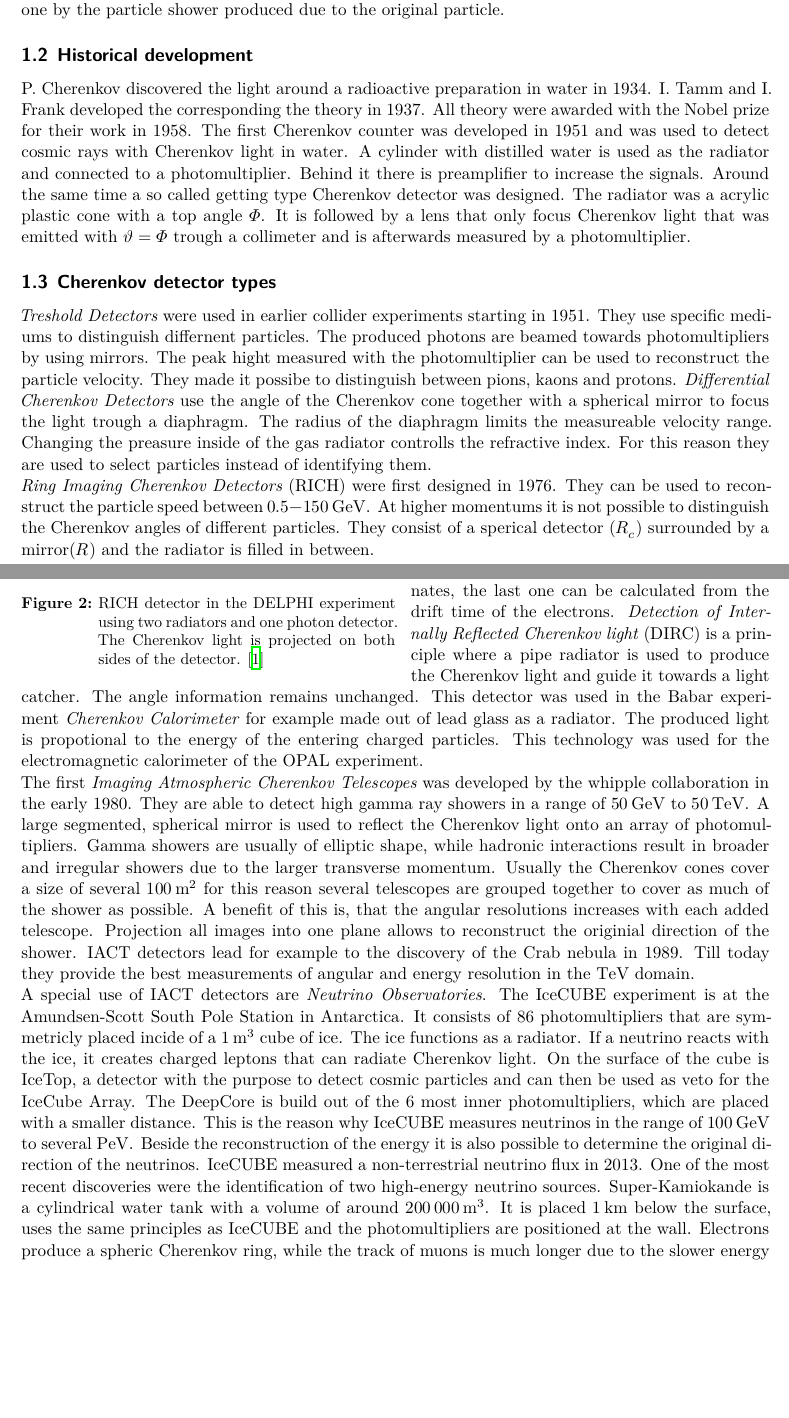
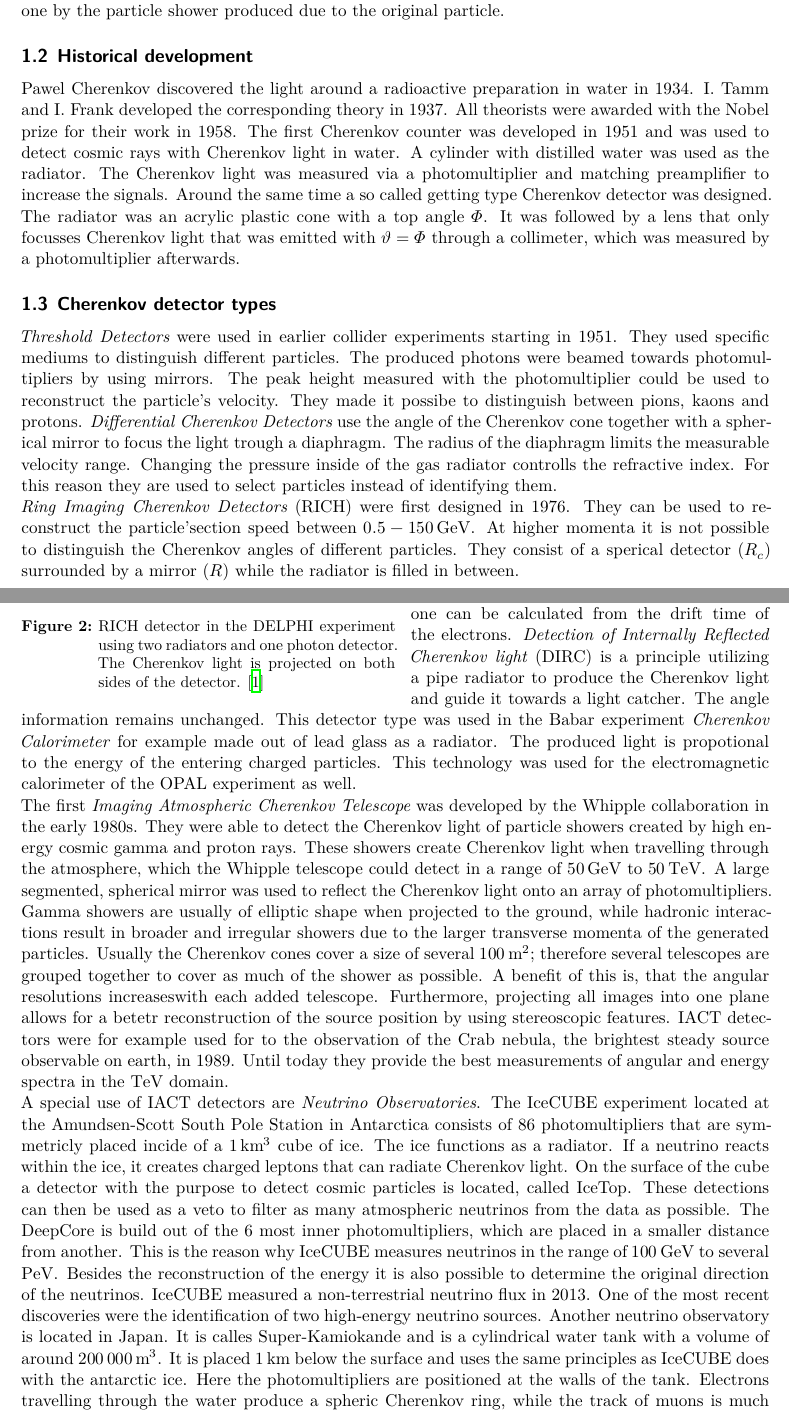
Before and after one commit to Ninilini/Schluesselexperimente, a LaTeX document (Zusammenfassung/main.tex, which reads Zusammenfassung/content/cheren.tex): two parts of pages 4 and 5 of 32 before the commit and two parts of pages 4 and 5 of 33 after it, joined at a grey line, cut so that both start at the same text, the shorter picture padded with empty space. Compiled offline with XeLaTeX.

Commit message:
Check Cherenkov chapter

```diff
--- a/Zusammenfassung/content/cheren.tex
+++ b/Zusammenfassung/content/cheren.tex
@@ -14,11 +14,11 @@ The cherenkov radiation has a continuously spectrum with a maximum in the UV ran
 For Cherenkov light in the atmosphere there are usually two different sources. The first cone is produced by the original particle e.g. an iron nucleus and the second one by the particle shower produced due to the original particle.
 \subsection{Historical development}
-P. Cherenkov discovered the light around a radioactive preparation in water in 1934. I. Tamm and I. Frank developed the corresponding the theory in 1937. All theory were awarded with the Nobel prize for their work in 1958. The first Cherenkov counter was developed in 1951 and was used to detect cosmic rays with Cherenkov light in water. A cylinder with distilled water is used as the radiator and connected to a photomultiplier. Behind it there is preamplifier to increase the signals.
-Around the same time a so called getting type Cherenkov detector was designed. The radiator was a acrylic plastic cone with a top angle $\Phi$. It is followed by a lens that only focus Cherenkov light that was emitted with $\vartheta = \Phi$ trough a collimeter and is afterwards measured by a photomultiplier.
+Pawel Cherenkov discovered the light around a radioactive preparation in water in 1934. I. Tamm and I. Frank developed the corresponding theory in 1937. All theorists were awarded with the Nobel prize for their work in 1958. The first Cherenkov counter was developed in 1951 and was used to detect cosmic rays with Cherenkov light in water. A cylinder with distilled water was used as the radiator. The Cherenkov light was measured via a photomultiplier and matching preamplifier to increase the signals.
+Around the same time a so called getting type Cherenkov detector was designed. The radiator was an acrylic plastic cone with a top angle $\Phi$. It was followed by a lens that only focusses Cherenkov light that was emitted with $\vartheta = \Phi$ through a collimeter, which was measured by a photomultiplier afterwards.
 \subsection{Cherenkov detector types}
-\textit{Treshold Detectors} were used in earlier collider experiments starting in 1951. They use specific mediums to distinguish differnent particles. The produced photons are beamed towards photomultipliers by using mirrors. The peak hight measured with the photomultiplier can be used to reconstruct the particle velocity. They made it possibe to distinguish between pions, kaons and protons.
-\textit{Differential Cherenkov Detectors} use the angle of the Cherenkov cone together with a spherical mirror to focus the light trough a diaphragm. The radius of the diaphragm limits the measureable velocity range. Changing the preasure inside of the gas radiator controlls the refractive index. For this reason they are used to select particles instead of identifying them.\\
-\textit{Ring Imaging Cherenkov Detectors} (RICH) were first designed in 1976. They can be used to reconstruct the particle speed between $0.5-\SI{150}{\giga\electronvolt}$. At higher momentums it is not possible to distinguish the Cherenkov angles of different particles. They consist of a sperical detector ($R_c$) surrounded by a mirror($R$) and the radiator is filled in between.
+\textit{Threshold Detectors} were used in earlier collider experiments starting in 1951. They used specific mediums to distinguish different particles. The produced photons were beamed towards photomultipliers by using mirrors. The peak height measured with the photomultiplier could be used to reconstruct the particle's velocity. They made it possibe to distinguish between pions, kaons and protons.
+\textit{Differential Cherenkov Detectors} use the angle of the Cherenkov cone together with a spherical mirror to focus the light trough a diaphragm. The radius of the diaphragm limits the measurable velocity range. Changing the pressure inside of the gas radiator controlls the refractive index. For this reason they are used to select particles instead of identifying them.\\
+\textit{Ring Imaging Cherenkov Detectors} (RICH) were first designed in 1976. They can be used to reconstruct the particle'section speed between $0.5-\SI{150}{\giga\electronvolt}$. At higher momenta it is not possible to distinguish the Cherenkov angles of different particles. They consist of a sperical detector ($R_c$) surrounded by a mirror ($R$) while the radiator is filled in between.
 
 \begin{wrapfigure}{l}{0.5\textwidth}
     \includegraphics[width=0.48\textwidth]{graphics/RICH.png}
@@ -27,7 +27,7 @@ Around the same time a so called getting type Cherenkov detector was designed. T
   \end{wrapfigure}
   \FloatBarrier
 
-The Cherenkov light is emitted in between the detector and the mirror and reflected on the photo detector. This reflection makes it possible to calculate the velocity with $\vartheta \approx 2\frac{R_c}{R}$. Current RICH detector work with two radiators this leads to a larger momentum range as shown in figure \ref{fig:RICH}.
-The main challenge for the photo detector is that it must be able to localize the spatial positio in the ring image. The Cherenkov photons are transformed into photoelectrons and measured in a multiwire propotional chamber. This leads to the reconstruction of two coordinates, the last one can be calculated from the drift time of the electrons. \textit{Detection of Internally Reflected Cherenkov light} (DIRC) is a principle where a pipe radiator is used to produce the Cherenkov light and guide it towards a light catcher. The angle information remains unchanged. This detector was used in the Babar experiment \textit{Cherenkov Calorimeter} for example made out of lead glass as a radiator. The produced light is propotional to the energy of the entering charged particles. This technology was used for the electromagnetic calorimeter of the OPAL experiment.\\
-The first \textit{Imaging Atmospheric Cherenkov Telescopes}  was developed by the whipple collaboration in the early 1980. They are able to detect high gamma ray showers in a range of \SI{50}{\giga\electronvolt} to \SI{50}{\tera\electronvolt}. A large segmented, spherical mirror is used to reflect the Cherenkov light onto an array of photomultipliers. Gamma showers are usually of elliptic shape, while hadronic interactions result in broader and irregular showers due to the larger transverse momentum. Usually the Cherenkov cones cover a size of several $\SI{100}{\meter}^2$ for this reason several telescopes are grouped together to cover as much of the shower as possible. A benefit of this is, that the angular resolutions increases with each added telescope. Projection all images into one plane allows to reconstruct the originial direction of the shower. IACT detectors lead for example to the discovery of the Crab nebula in 1989. Till today they provide the best measurements of angular and energy resolution in the \si{\tera\electronvolt} domain.\\
-A special use of IACT detectors are \textit{Neutrino Observatories}. The IceCUBE experiment is at the Amundsen-Scott South Pole Station in Antarctica. It consists of 86 photomultipliers that are symmetricly placed incide of a $\SI{1}{\meter}^3$ cube of ice. The ice functions as a radiator. If a neutrino reacts with the ice, it creates charged leptons that can radiate Cherenkov light. On the surface of the cube is IceTop, a detector with the purpose to detect cosmic particles and can then be used as veto for the IceCube Array. The DeepCore is build out of the 6 most inner photomultipliers, which are placed with a smaller distance. This is the reason why IceCUBE measures neutrinos in the range of \SI{100}{\giga\electronvolt} to several \si{\peta\electronvolt}. Beside the reconstruction of the energy it is also possible to determine the original direction of the neutrinos. IceCUBE measured a non-terrestrial neutrino flux in 2013. One of the most recent discoveries were the identification of two high-energy neutrino sources. Super-Kamiokande is a cylindrical water tank with a volume of around $\SI{200000}{\meter}^3$. It is placed \SI{1}{\kilo\meter} below the surface, uses the same principles as IceCUBE and the photomultipliers are positioned at the wall. Electrons produce a spheric Cherenkov ring, while the track of muons is much longer due to the slower energy loss. One of the most important discoveries of the Super-Kamiokande was the discovery of neutrino oszillation.
+The Cherenkov light is emitted in between the detector and the mirror and reflected onto the photo detector. This reflection makes it possible to calculate the velocity with $\vartheta \approx 2\frac{R_c}{R}$. Current RICH detectors work with two radiators leading to a larger momentum range as shown in figure \ref{fig:RICH}.
+The main challenge for the photo detector is that it must be able to localize the spatial positions in the ring image. The Cherenkov photons are transformed into photoelectrons and measured in a multiwire propotional chamber. This leads to the reconstruction of two coordinates, where one can be calculated from the drift time of the electrons. \textit{Detection of Internally Reflected Cherenkov light} (DIRC) is a principle utilizing a pipe radiator to produce the Cherenkov light and guide it towards a light catcher. The angle information remains unchanged. This detector type was used in the Babar experiment \textit{Cherenkov Calorimeter} for example made out of lead glass as a radiator. The produced light is propotional to the energy of the entering charged particles. This technology was used for the electromagnetic calorimeter of the OPAL experiment as well.\\
+The first \textit{Imaging Atmospheric Cherenkov Telescope} was developed by the Whipple collaboration in the early 1980s. They were able to detect the Cherenkov light of particle showers created by high energy cosmic gamma and proton rays. These showers create Cherenkov light when travelling through the atmosphere, which the Whipple telescope could detect in a range of \SI{50}{\giga\electronvolt} to \SI{50}{\tera\electronvolt}. A large segmented, spherical mirror was used to reflect the Cherenkov light onto an array of photomultipliers. Gamma showers are usually of elliptic shape when projected to the ground, while hadronic interactions result in broader and irregular showers due to the larger transverse momenta of the generated particles. Usually the Cherenkov cones cover a size of several $\SI{100}{\meter}^2$; therefore several telescopes are grouped together to cover as much of the shower as possible. A benefit of this is, that the angular resolutions increaseswith each added telescope. Furthermore, projecting all images into one plane allows for a betetr reconstruction of the source position by using stereoscopic features. IACT detectors were for example used for to the observation of the Crab nebula, the brightest steady source observable on earth, in 1989. Until today they provide the best measurements of angular and energy spectra in the \si{\tera\electronvolt} domain.\\
+A special use of IACT detectors are \textit{Neutrino Observatories}. The IceCUBE experiment located at the Amundsen-Scott South Pole Station in Antarctica consists of 86 photomultipliers that are symmetricly placed incide of a $\SI{1}{\kilo\meter}^3$ cube of ice. The ice functions as a radiator. If a neutrino reacts within the ice, it creates charged leptons that can radiate Cherenkov light. On the surface of the cube a detector with the purpose to detect cosmic particles is located, called IceTop. These detections can then be used as a veto to filter as many atmospheric neutrinos from the data as possible. The DeepCore is build out of the 6 most inner photomultipliers, which are placed in a smaller distance from another. This is the reason why IceCUBE measures neutrinos in the range of \SI{100}{\giga\electronvolt} to several \si{\peta\electronvolt}. Besides the reconstruction of the energy it is also possible to determine the original direction of the neutrinos. IceCUBE measured a non-terrestrial neutrino flux in 2013. One of the most recent discoveries were the identification of two high-energy neutrino sources. Another neutrino observatory is located in Japan. It is calles Super-Kamiokande and is a cylindrical water tank with a volume of around $\SI{200000}{\meter}^3$. It is placed \SI{1}{\kilo\meter} below the surface and uses the same principles as IceCUBE does with the antarctic ice. Here the photomultipliers are positioned at the walls of the tank. Electrons travelling through the water produce a spheric Cherenkov ring, while the track of muons is much longer due to the slower energy loss. One of the most important discoveries of the Super-Kamiokande experiment was the discovery of neutrino oszillation.
```
Also changed, not shown: Zusammenfassung/content/cheren.tex (6 more changed lines).
